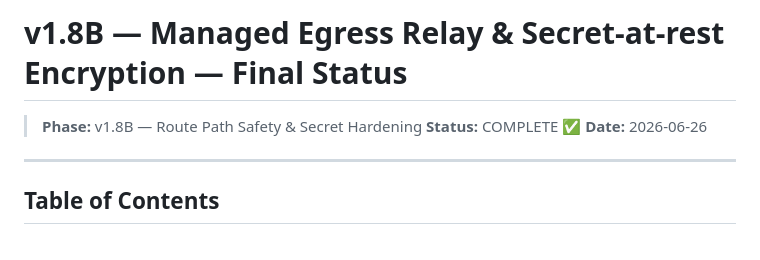
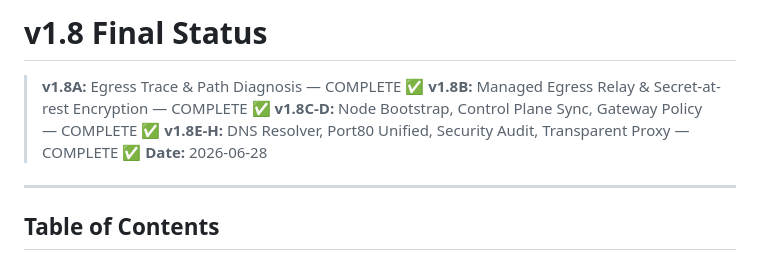
Before and after one commit to PENG1028/aegis, a Markdown page: docs/v1.8/v1.8-final-status.md, the part around the change. GitHub-like rendering.

Commit message:
v1.8H-6: 更新 v1.8-final-status 标题涵盖全部 v1.8 阶段

```diff
--- a/docs/v1.8/v1.8-final-status.md
+++ b/docs/v1.8/v1.8-final-status.md
@@ -1,8 +1,10 @@
-# v1.8B — Managed Egress Relay & Secret-at-rest Encryption — Final Status
+# v1.8 Final Status
 
-> **Phase:** v1.8B — Route Path Safety & Secret Hardening
-> **Status:** COMPLETE ✅
-> **Date:** 2026-06-26
+> **v1.8A:** Egress Trace & Path Diagnosis — COMPLETE ✅
+> **v1.8B:** Managed Egress Relay & Secret-at-rest Encryption — COMPLETE ✅
+> **v1.8C-D:** Node Bootstrap, Control Plane Sync, Gateway Policy — COMPLETE ✅
+> **v1.8E-H:** DNS Resolver, Port80 Unified, Security Audit, Transparent Proxy — COMPLETE ✅
+> **Date:** 2026-06-28
 
 ---
 
```
